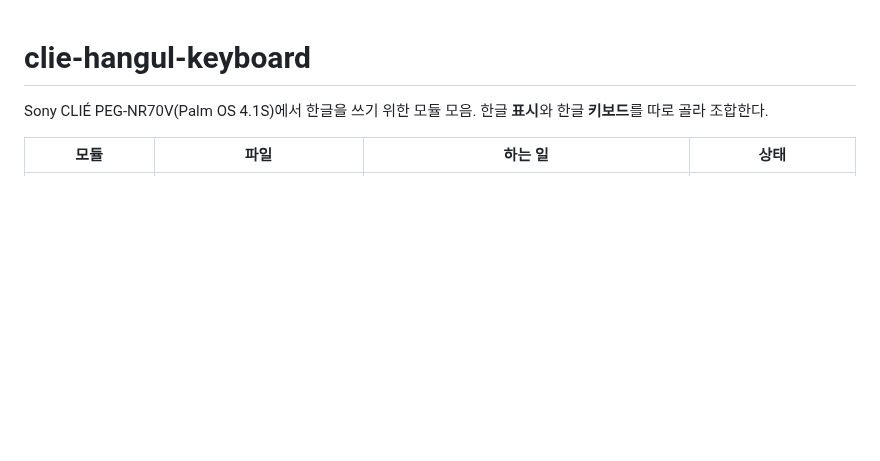
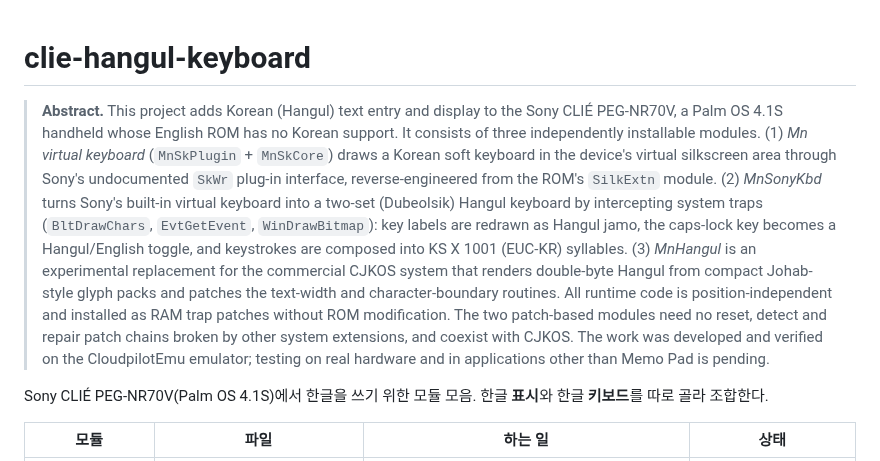
Before and after one commit to muns5965/clie-hangul-keyboard, a Markdown page: README.md, the part around the change. Rendered like a GitHub page; blank space fills up the shorter version.

Commit message:
README: English abstract
Co-Authored-By: Claude Opus 5.5 <noreply@anthropic.com>
Claude-Session: https://claude.ai/code/session_0111EUgHmukks2KoNHTb7Lqc

```diff
--- a/README.md
+++ b/README.md
@@ -1,4 +1,19 @@
 # clie-hangul-keyboard
+
+> **Abstract.** This project adds Korean (Hangul) text entry and display to the Sony CLIÉ PEG-NR70V,
+> a Palm OS 4.1S handheld whose English ROM has no Korean support. It consists of three independently
+> installable modules. (1) *Mn virtual keyboard* (`MnSkPlugin` + `MnSkCore`) draws a Korean soft keyboard
+> in the device's virtual silkscreen area through Sony's undocumented `SkWr` plug-in interface,
+> reverse-engineered from the ROM's `SilkExtn` module. (2) *MnSonyKbd* turns Sony's built-in virtual keyboard into a
+> two-set (Dubeolsik) Hangul keyboard by intercepting system traps (`BltDrawChars`, `EvtGetEvent`,
+> `WinDrawBitmap`): key labels are redrawn as Hangul jamo, the caps-lock key becomes a Hangul/English toggle,
+> and keystrokes are composed into KS X 1001 (EUC-KR) syllables. (3) *MnHangul* is an experimental replacement for
+> the commercial CJKOS system that renders double-byte Hangul from compact Johab-style glyph packs and
+> patches the text-width and character-boundary routines. All runtime code is position-independent and
+> installed as RAM trap patches without ROM modification. The two patch-based modules need no reset,
+> detect and repair patch chains broken by other system extensions, and coexist with CJKOS.
+> The work was developed and verified on the CloudpilotEmu emulator; testing on real hardware and
+> in applications other than Memo Pad is pending.
 
 Sony CLIÉ PEG-NR70V(Palm OS 4.1S)에서 한글을 쓰기 위한 모듈 모음. 한글 **표시**와 한글 **키보드**를 따로 골라 조합한다.
 
```
